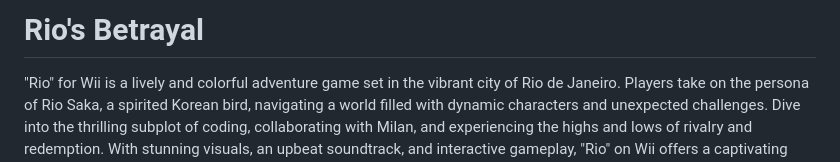
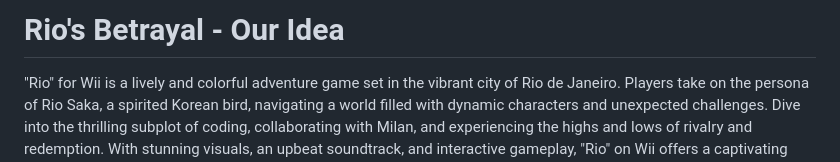
Before and after one commit to Ber100/Rios-Betrayal, a Markdown page: README.md, the part around the change. Drawn GitHub-style.

```diff
--- a/README.md
+++ b/README.md
@@ -1,4 +1,4 @@
-# Rio's Betrayal
+# Rio's Betrayal - Our Idea
 
 "Rio" for Wii is a lively and colorful adventure game set in the vibrant city of Rio de Janeiro. Players take on the persona of Rio Saka, a spirited Korean bird, navigating a world filled with dynamic characters and unexpected challenges. Dive into the thrilling subplot of coding, collaborating with Milan, and experiencing the highs and lows of rivalry and redemption. With stunning visuals, an upbeat soundtrack, and interactive gameplay, "Rio" on Wii offers a captivating journey where players' decisions shape the destiny of characters in this lively avian adventure.
 
```
